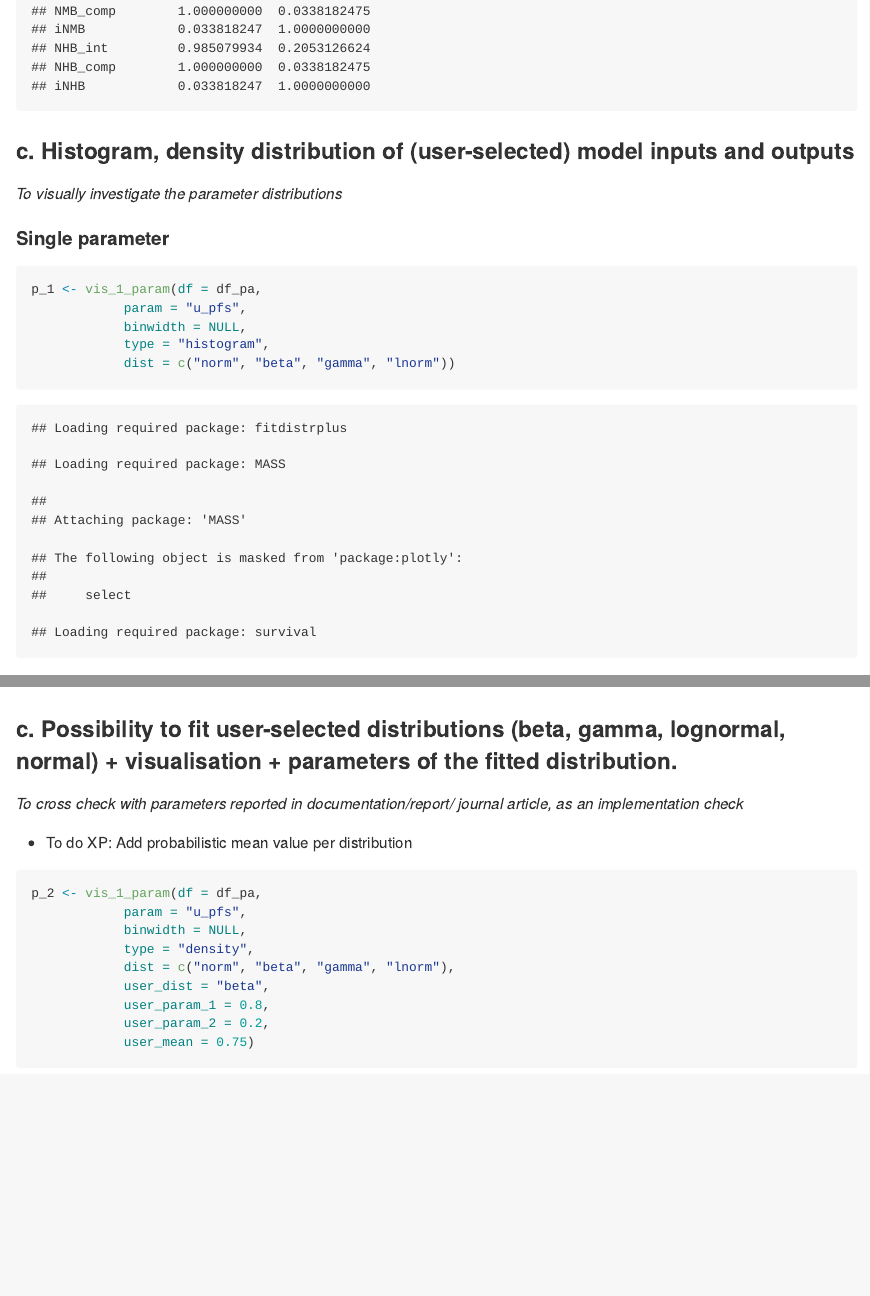
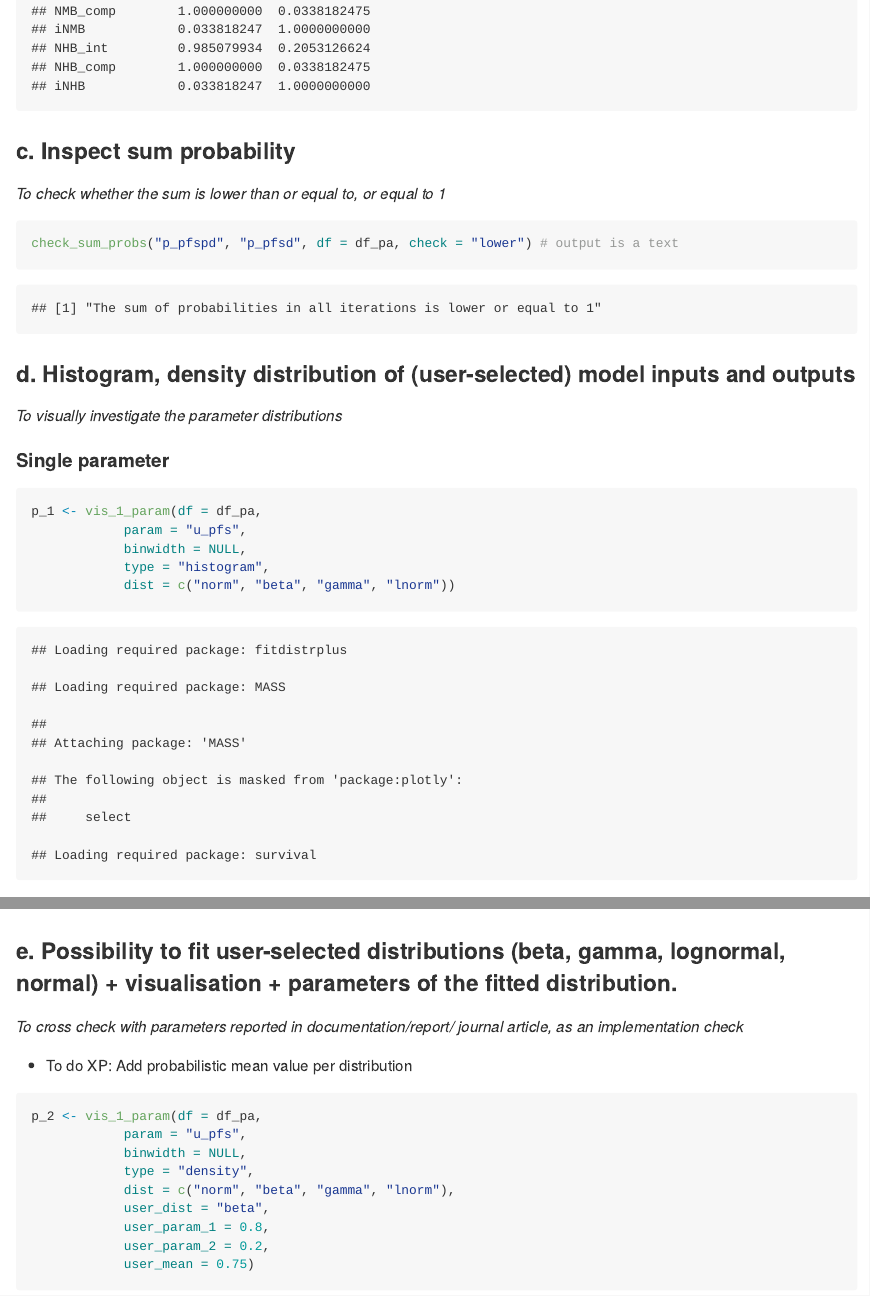
Before and after one commit to Xa4P/pacheck, an R Markdown document (vignettes/Example_workflow.Rmd): the page in a window 1100 px wide, from 11600 px down, and a second part further down, joined at a grey line. Rendered offline with R 4.5, knitr and Pandoc, with nearby package versions; both versions are drawn in the output format of the newer one; some code elsewhere in the file could not run offline; long lines of code are wrapped; common packages that the code uses without loading them are loaded.

Commit message:
Update documentation and vignette workflow

````diff
--- a/vignettes/21.12.06-brainstorm_workflow.Rmd
+++ b/vignettes/Example_workflow.Rmd
@@ -5,5 +3,0 @@ date: "7-12-2021"
-output:
-  html_document:
-    toc: true
-    toc_float: true
-    toc_depth: 3
@@ -10,3 +5,4 @@ output:
+output: github_document
 ---
 
 ```{r setup, include = FALSE}
@@ -67,8 +64,14 @@ Question Karel:
 generate_cor(df_pa)
 ```
 
+### c. Inspect sum probability
+*To check whether the sum is lower than or equal to, or equal to 1*
 
-### c.	Histogram, density distribution of (user-selected) model inputs and outputs
+```{r dist_plot, echo = T}
+check_sum_probs("p_pfspd", "p_pfsd", df = df_pa, check = "lower") # output is a text
+```
+
+### d.	Histogram, density distribution of (user-selected) model inputs and outputs
 *To visually investigate the parameter distributions*
 
 #### Single parameter
@@ -100,7 +101,7 @@ p_2p <- vis_2_params(df = df_pa,
 p_2p
 ```
 
-### c.	Possibility to fit user-selected distributions (beta, gamma, lognormal, normal) + visualisation + parameters of the fitted distribution.
+### e.	Possibility to fit user-selected distributions (beta, gamma, lognormal, normal) + visualisation + parameters of the fitted distribution.
 *To cross check with parameters reported in documentation/report/ journal article, as an implementation check*
 - To do XP: Add probabilistic mean value per distribution
 ```{r dist_plot_2, echo = T}
````
Also changed, not shown: R/doc_df_pa.R (+1 -1 lines), R/fct_inspection.R (+1 -5 lines), vignettes/Example_workflow.Rmd (5 more changed lines).
